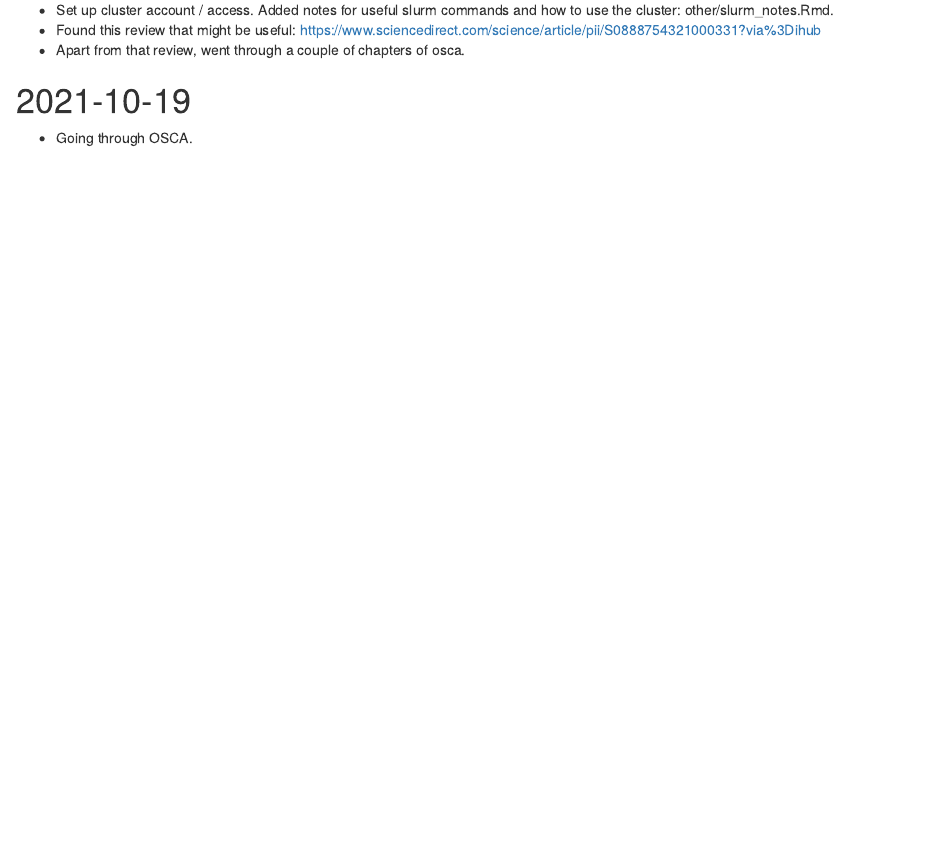
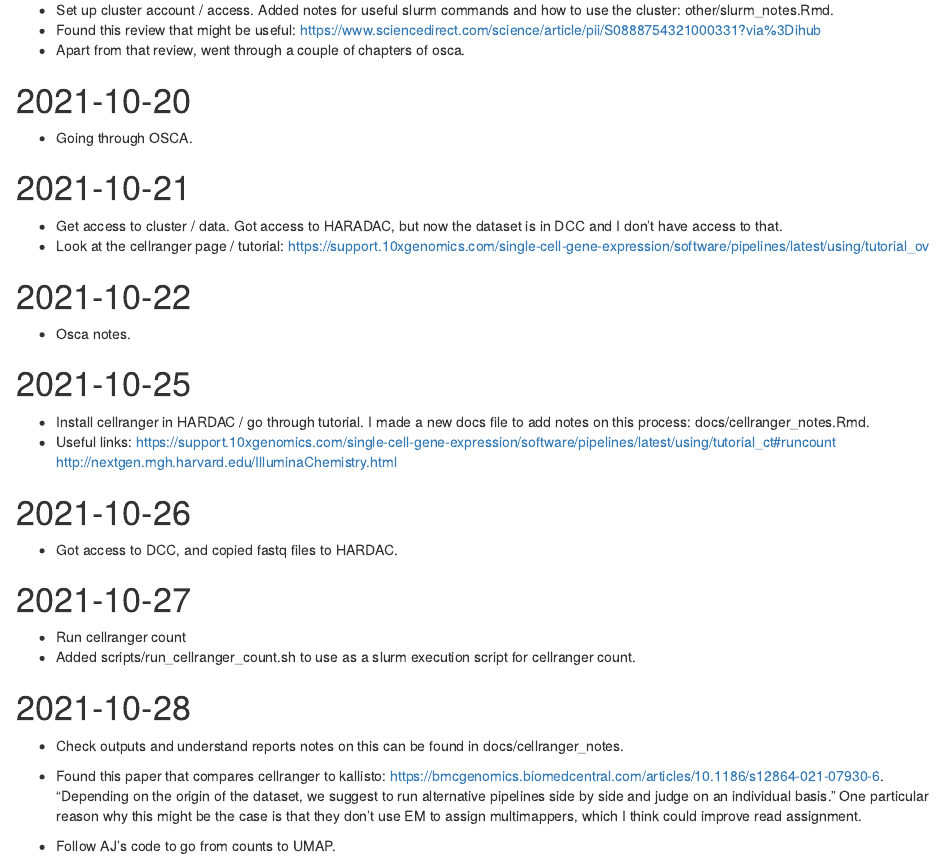
Before and after one commit to jemilianosf/rotation-wray, an R Markdown document (docs/log.Rmd): the page in a window 1100 px wide, from 320 px down. Rendered offline with R 4.5, knitr and Pandoc, with nearby package versions.

Commit message:
Latest log updates.

```diff
--- a/docs/log.Rmd
+++ b/docs/log.Rmd
@@ -26,0 +29,27 @@ docs/osca_notes.Rmd
+- Get access to cluster / data.
+Got access to HARADAC, but now the dataset is in DCC and I don't have access to that.
+- Look at the cellranger page / tutorial: https://support.10xgenomics.com/single-cell-gene-expression/software/pipelines/latest/using/tutorial_ov
+
+# 2021-10-22
+- Osca notes.
+
+# 2021-10-25
+- Install cellranger in HARDAC / go through tutorial. I made a new docs file to add notes on this process: docs/cellranger_notes.Rmd.
+- Useful links:
+  https://support.10xgenomics.com/single-cell-gene-expression/software/pipelines/latest/using/tutorial_ct#runcount
+http://nextgen.mgh.harvard.edu/IlluminaChemistry.html
+
+# 2021-10-26
+- Got access to DCC, and copied fastq files to HARDAC.
+
+# 2021-10-27
+- Run cellranger count
+- Added scripts/run_cellranger_count.sh to use as a slurm execution script for cellranger count.
+
+# 2021-10-28
+- Check outputs and understand reports notes on this can be found in docs/cellranger_notes.
+- Found this paper that compares cellranger to kallisto: https://bmcgenomics.biomedcentral.com/articles/10.1186/s12864-021-07930-6.
+"Depending on the origin of the dataset, we suggest to run alternative pipelines side by side and judge on an individual basis."
+One particular reason why this might be the case is that they don't use EM to assign multimappers, which I think could improve read assignment.
+
+- Follow AJ's code to go from counts to UMAP.
```
Also changed, not shown: docs/log.Rmd (4 more changed lines).
